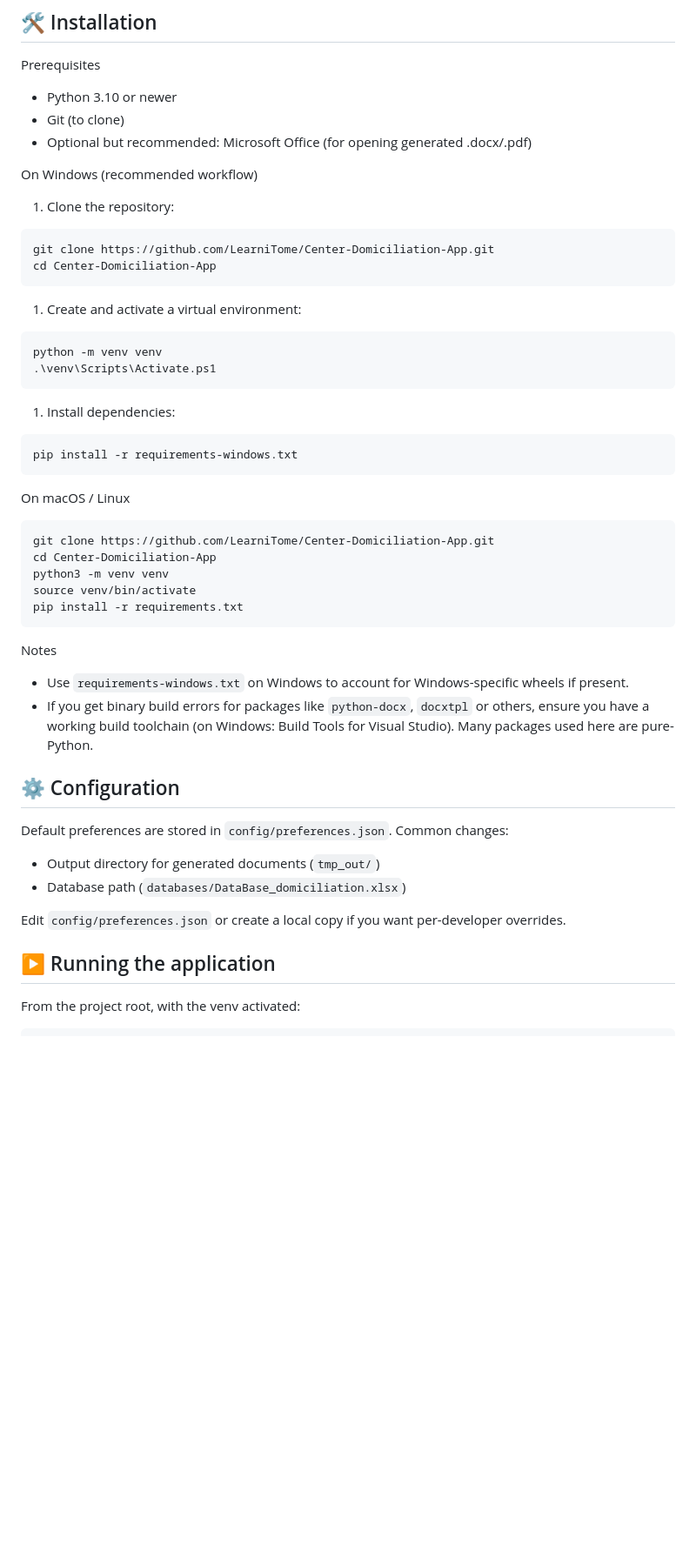
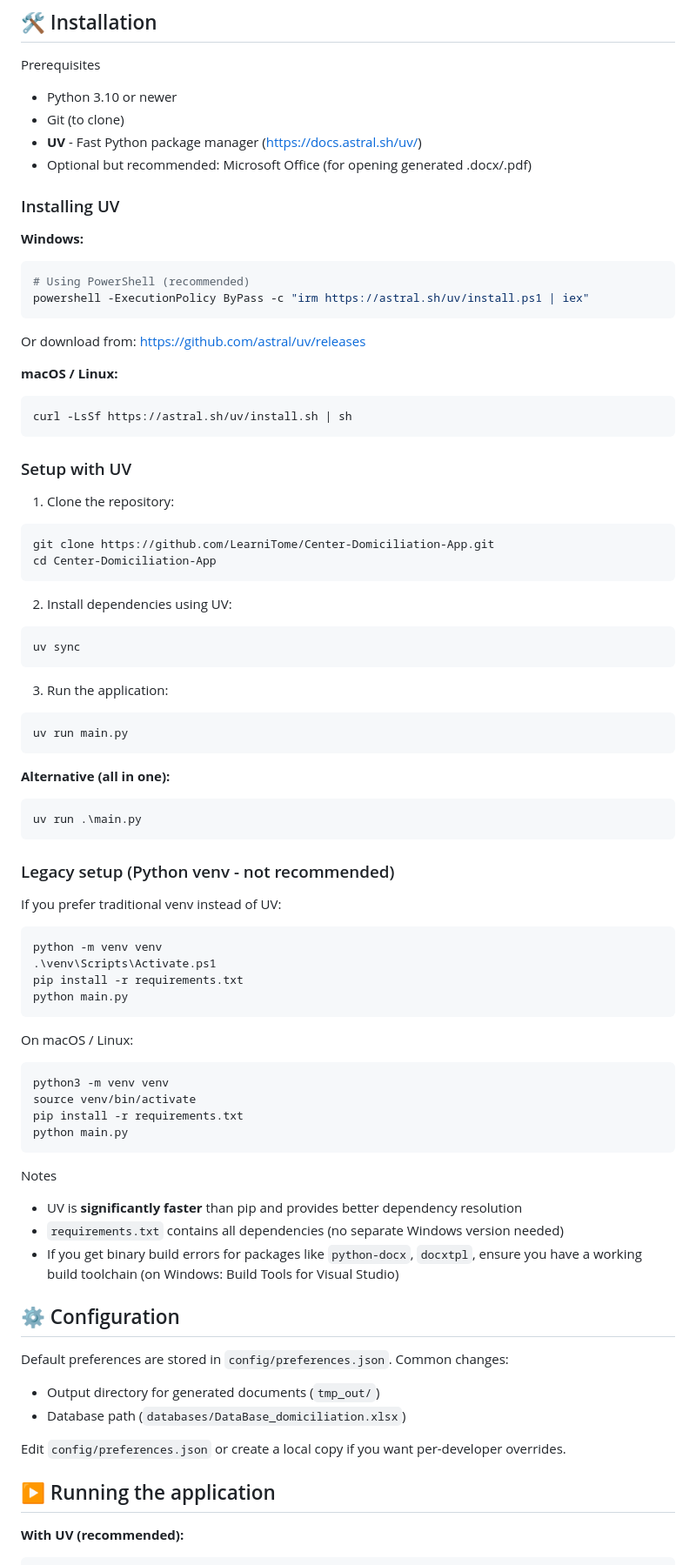
Before and after one commit to LearniTome/Center-Domiciliation-App, a Markdown page: README.md, the part around one of its changes. Shown at 87% size. Rendered like a GitHub page; blank space fills up the shorter version.

````diff
--- a/README.md
+++ b/README.md
@@ -32,9 +34,25 @@ Prerequisites
 
 - Python 3.10 or newer
 - Git (to clone)
+- **UV** - Fast Python package manager (https://docs.astral.sh/uv/)
 - Optional but recommended: Microsoft Office (for opening generated .docx/.pdf)
 
-On Windows (recommended workflow)
+### Installing UV
+
+**Windows:**
+```powershell
+# Using PowerShell (recommended)
+powershell -ExecutionPolicy ByPass -c "irm https://astral.sh/uv/install.ps1 | iex"
+```
+
+Or download from: https://github.com/astral/uv/releases
+
+**macOS / Linux:**
+```bash
+curl -LsSf https://astral.sh/uv/install.sh | sh
+```
+
+### Setup with UV
 
 1. Clone the repository:
 
@@ -43,33 +61,47 @@ git clone https://github.com/LearniTome/Center-Domiciliation-App.git
 cd Center-Domiciliation-App
 ```
 
-1. Create and activate a virtual environment:
+2. Install dependencies using UV:
+
+```powershell
+uv sync
+```
+
+3. Run the application:
+
+```powershell
+uv run main.py
+```
+
+**Alternative (all in one):**
+```powershell
+uv run .\main.py
+```
+
+### Legacy setup (Python venv - not recommended)
+
+If you prefer traditional venv instead of UV:
 
 ```powershell
 python -m venv venv
 .\venv\Scripts\Activate.ps1
+pip install -r requirements.txt
+python main.py
 ```
 
-1. Install dependencies:
-
-```powershell
-pip install -r requirements-windows.txt
-```
-
-On macOS / Linux
-
+On macOS / Linux:
 ```bash
-git clone https://github.com/LearniTome/Center-Domiciliation-App.git
-cd Center-Domiciliation-App
 python3 -m venv venv
 source venv/bin/activate
 pip install -r requirements.txt
+python main.py
 ```
 
 Notes
 
-- Use `requirements-windows.txt` on Windows to account for Windows-specific wheels if present.
-- If you get binary build errors for packages like `python-docx`, `docxtpl` or others, ensure you have a working build toolchain (on Windows: Build Tools for Visual Studio). Many packages used here are pure-Python.
+- UV is **significantly faster** than pip and provides better dependency resolution
+- `requirements.txt` contains all dependencies (no separate Windows version needed)
+- If you get binary build errors for packages like `python-docx`, `docxtpl`, ensure you have a working build toolchain (on Windows: Build Tools for Visual Studio)
 
 ## ⚙️ Configuration
 
@@ -82,6 +114,6 @@ Edit `config/preferences.json` or create a local copy if you want per-developer
 
 ## ▶️ Running the application
 
-From the project root, with the venv activated:
+**With UV (recommended):**
 
 ```powershell
````
Also changed, not shown: other parts of README.md (+33 -6 lines).
